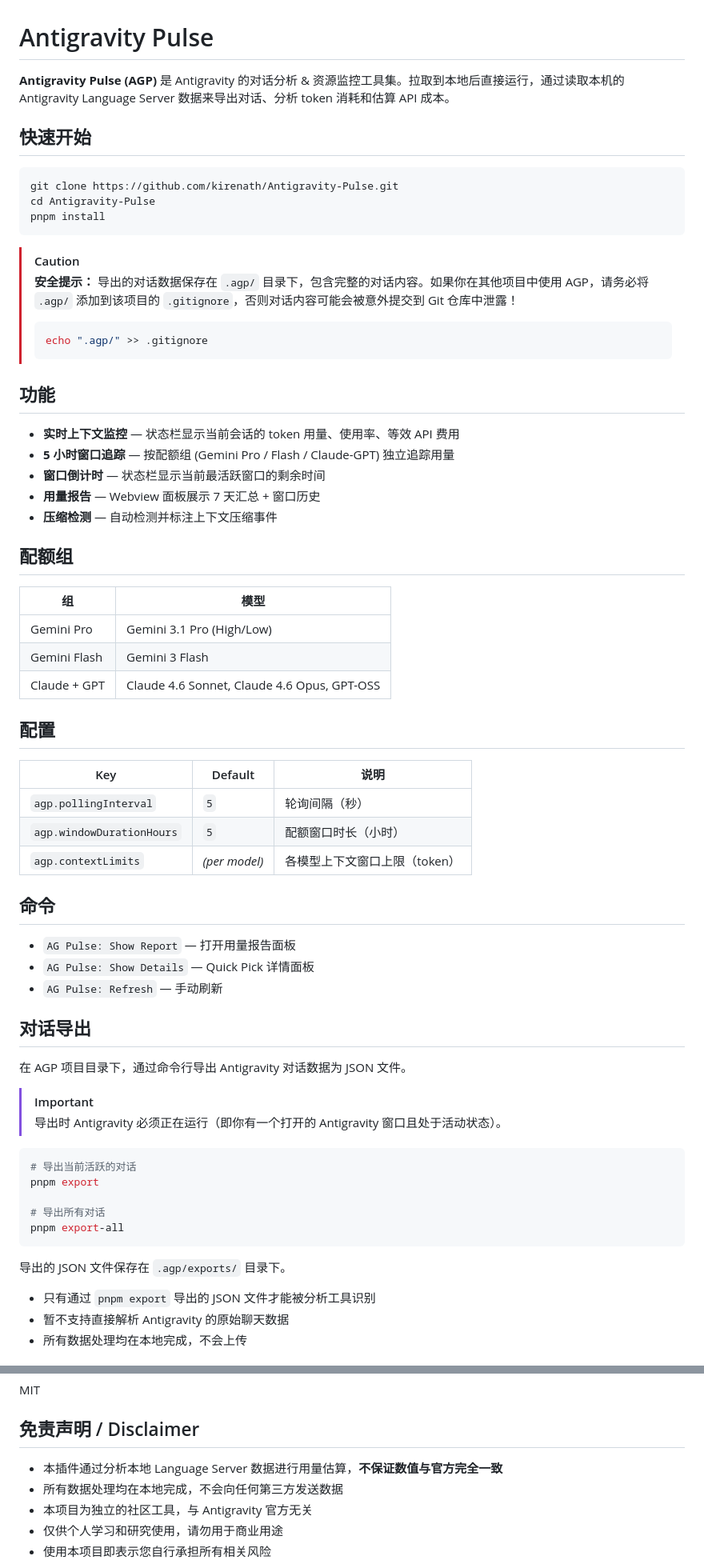
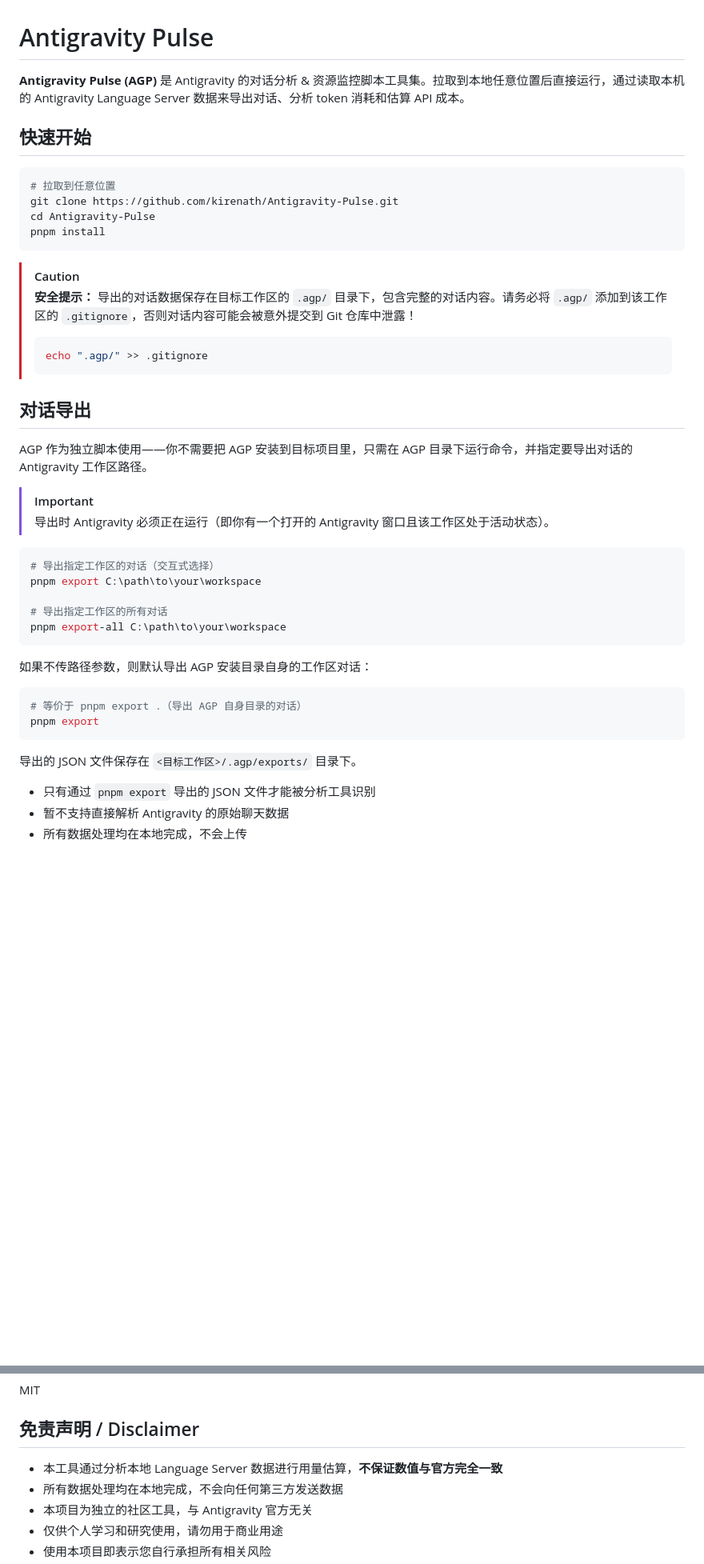
Before and after one commit to kirenath/Antigravity-Pulse, a Markdown page: README.md, 2 parts joined by grey strips. Shown at 80% size. GitHub-like rendering; blank space fills up the shorter version.

Commit message:
docs: update documentation in README.md

````diff
--- a/README.md
+++ b/README.md
@@ -1,68 +1,46 @@
 # Antigravity Pulse
 
-**Antigravity Pulse (AGP)** 是 Antigravity 的对话分析 & 资源监控工具集。拉取到本地后直接运行，通过读取本机的 Antigravity Language Server 数据来导出对话、分析 token 消耗和估算 API 成本。
+**Antigravity Pulse (AGP)** 是 Antigravity 的对话分析 & 资源监控脚本工具集。拉取到本地任意位置后直接运行，通过读取本机的 Antigravity Language Server 数据来导出对话、分析 token 消耗和估算 API 成本。
 
 ## 快速开始
 
 ```bash
+# 拉取到任意位置
 git clone https://github.com/kirenath/Antigravity-Pulse.git
 cd Antigravity-Pulse
 pnpm install
 ```
 
 > [!CAUTION]
-> **安全提示：** 导出的对话数据保存在 `.agp/` 目录下，包含完整的对话内容。如果你在其他项目中使用 AGP，请务必将 `.agp/` 添加到该项目的 `.gitignore`，否则对话内容可能会被意外提交到 Git 仓库中泄露！
+> **安全提示：** 导出的对话数据保存在目标工作区的 `.agp/` 目录下，包含完整的对话内容。请务必将 `.agp/` 添加到该工作区的 `.gitignore`，否则对话内容可能会被意外提交到 Git 仓库中泄露！
 >
 > ```bash
 > echo ".agp/" >> .gitignore
 > ```
 
-## 功能
-
-- **实时上下文监控** — 状态栏显示当前会话的 token 用量、使用率、等效 API 费用
-- **5 小时窗口追踪** — 按配额组 (Gemini Pro / Flash / Claude-GPT) 独立追踪用量
-- **窗口倒计时** — 状态栏显示当前最活跃窗口的剩余时间
-- **用量报告** — Webview 面板展示 7 天汇总 + 窗口历史
-- **压缩检测** — 自动检测并标注上下文压缩事件
-
-## 配额组
-
-| 组           | 模型                                        |
-| ------------ | ------------------------------------------- |
-| Gemini Pro   | Gemini 3.1 Pro (High/Low)                   |
-| Gemini Flash | Gemini 3 Flash                              |
-| Claude + GPT | Claude 4.6 Sonnet, Claude 4.6 Opus, GPT-OSS |
-
-## 配置
-
-| Key                       | Default       | 说明                          |
-| ------------------------- | ------------- | ----------------------------- |
-| `agp.pollingInterval`     | `5`           | 轮询间隔（秒）                |
-| `agp.windowDurationHours` | `5`           | 配额窗口时长（小时）          |
-| `agp.contextLimits`       | _(per model)_ | 各模型上下文窗口上限（token） |
-
-## 命令
-
-- `AG Pulse: Show Report` — 打开用量报告面板
-- `AG Pulse: Show Details` — Quick Pick 详情面板
-- `AG Pulse: Refresh` — 手动刷新
-
 ## 对话导出
 
-在 AGP 项目目录下，通过命令行导出 Antigravity 对话数据为 JSON 文件。
+AGP 作为独立脚本使用——你不需要把 AGP 安装到目标项目里，只需在 AGP 目录下运行命令，并指定要导出对话的 Antigravity 工作区路径。
 
 > [!IMPORTANT]
-> 导出时 Antigravity 必须正在运行（即你有一个打开的 Antigravity 窗口且处于活动状态）。
+> 导出时 Antigravity 必须正在运行（即你有一个打开的 Antigravity 窗口且该工作区处于活动状态）。
 
 ```bash
-# 导出当前活跃的对话
-pnpm export
+# 导出指定工作区的对话（交互式选择）
+pnpm export C:\path\to\your\workspace
 
-# 导出所有对话
-pnpm export-all
+# 导出指定工作区的所有对话
+pnpm export-all C:\path\to\your\workspace
 ```
 
-导出的 JSON 文件保存在 `.agp/exports/` 目录下。
+如果不传路径参数，则默认导出 AGP 安装目录自身的工作区对话：
+
+```bash
+# 等价于 pnpm export .（导出 AGP 自身目录的对话）
+pnpm export
+```
+
+导出的 JSON 文件保存在 `<目标工作区>/.agp/exports/` 目录下。
 
 - 只有通过 `pnpm export` 导出的 JSON 文件才能被分析工具识别
 - 暂不支持直接解析 Antigravity 的原始聊天数据
@@ -119,7 +117,7 @@ MIT
 
 ## 免责声明 / Disclaimer
 
-- 本插件通过分析本地 Language Server 数据进行用量估算，**不保证数值与官方完全一致**
+- 本工具通过分析本地 Language Server 数据进行用量估算，**不保证数值与官方完全一致**
 - 所有数据处理均在本地完成，不会向任何第三方发送数据
 - 本项目为独立的社区工具，与 Antigravity 官方无关
 - 仅供个人学习和研究使用，请勿用于商业用途
````
Also changed, not shown: other parts of README.md (+20 -0 lines).
